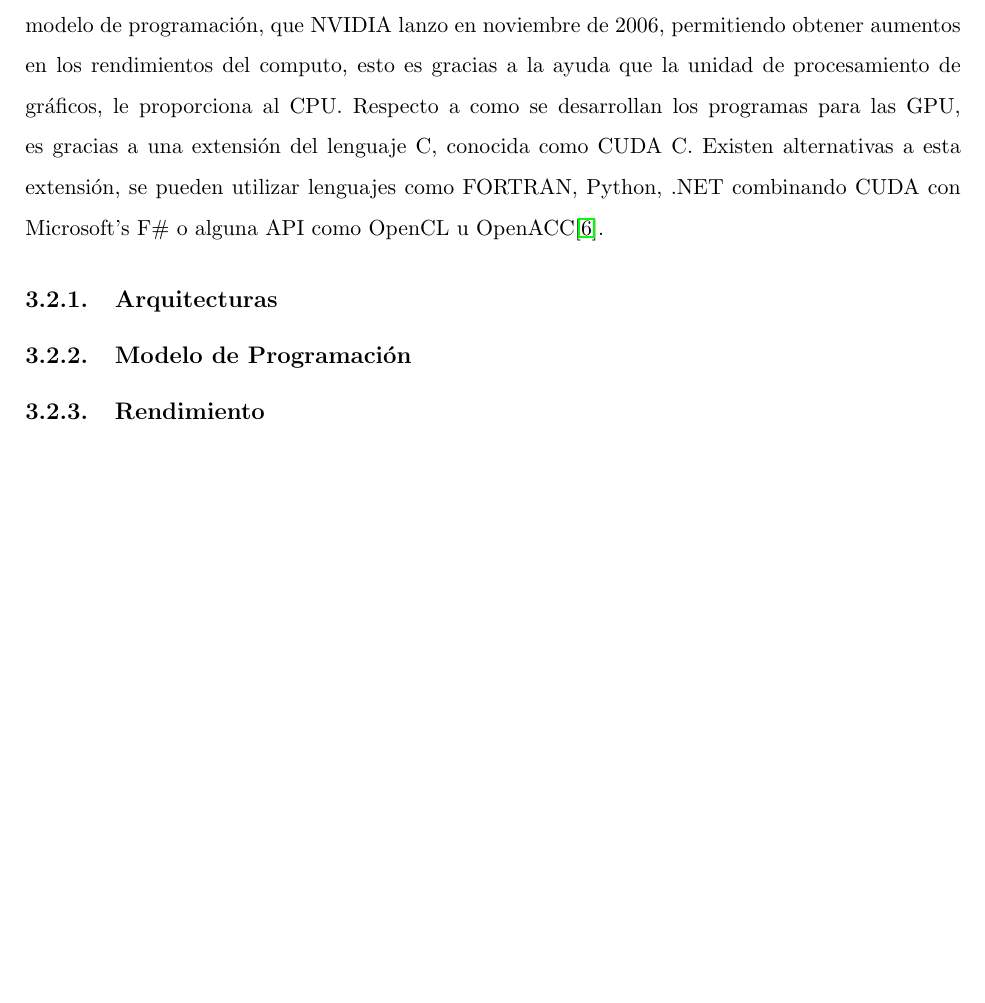
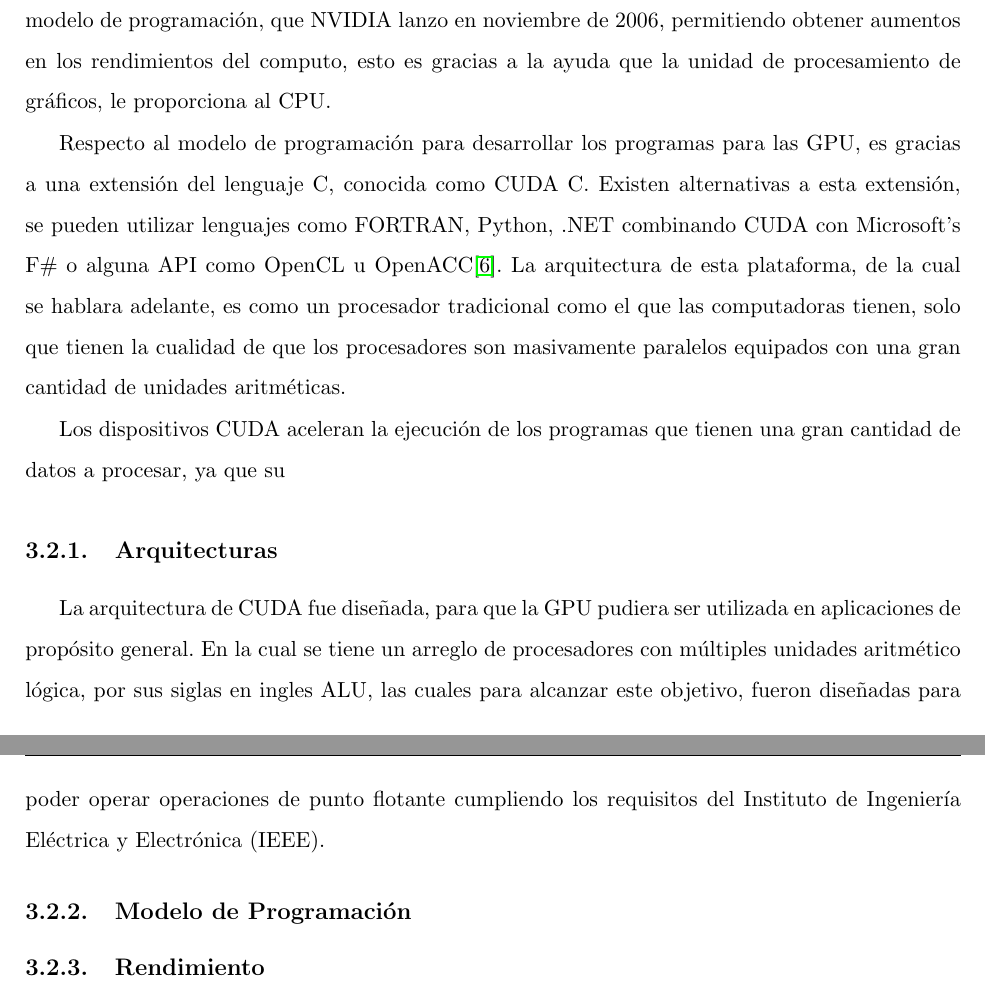
Before and after one commit to haime/TeisJaime, a LaTeX thesis (LAP.tex, which reads chapters/ComputoGPUs.tex): part of page 18 of 22 before the commit and two parts of pages 18 and 19 of 23 after it, the two joined at a grey line, cut so that both start at the same text, the shorter picture padded with empty space. Compiled offline with pdfLaTeX.

Commit message:
cuda capitulo en construccion

```diff
--- a/chapters/ComputoGPUs.tex
+++ b/chapters/ComputoGPUs.tex
@@ -21,16 +24,20 @@ Fue hasta 2001, en la Universidad de Stanford un equipo, liderado por Ian Buck,
 La compañía NVIDIA se dio cuenta que tenia un hardware muy poderoso en las manos, pero debía complementarlo con herramientas de hardware y software intuitivas, con ello le hicieron la invitación a Ian Buck para colaborar con ellos, el objetivo sería ejecutar C a la perfección en una GPU. NVIDIA alcanza este objetivo en 2006 con el lanzamiento de CUDA, la cual seria la primera solución para las GP-GPU, y aunado a esta solución, lanza la GeForce 8800 la cual fue diseñada, para ser usada en cómputo de propósito general, y su arquitectura fue pensada en la de CUDA.
 
 \section{CUDA}
-Compute Unified Device Architecture (CUDA) es una plataforma para computo paralelo y un modelo de programación, que NVIDIA lanzo en noviembre de 2006, permitiendo obtener aumentos en los rendimientos del computo, esto es gracias a la ayuda que la unidad de procesamiento de gráficos, le proporciona al CPU. Respecto a como se desarrollan los programas para las GPU, es gracias a una extensión del lenguaje C, conocida como CUDA C. Existen alternativas a esta extensión, se pueden utilizar lenguajes como FORTRAN, Python, .NET combinando CUDA con Microsoft's F\# o alguna API como OpenCL u OpenACC\cite{lenguajes}.
+Compute Unified Device Architecture (CUDA) es una plataforma para computo paralelo y un modelo de programación, que NVIDIA lanzo en noviembre de 2006, permitiendo obtener aumentos en los rendimientos del computo, esto es gracias a la ayuda que la unidad de procesamiento de gráficos, le proporciona al CPU.
 
+Respecto al modelo de programación para desarrollar los programas para las GPU, es gracias a una extensión del lenguaje C, conocida como CUDA C. Existen alternativas a esta extensión, se pueden utilizar lenguajes como FORTRAN, Python, .NET combinando CUDA con Microsoft's F\# o alguna API como OpenCL u OpenACC\cite{lenguajes}. La arquitectura de esta plataforma, de la cual se hablara adelante, es como un procesador tradicional como el que las computadoras tienen, solo que tienen la cualidad de que los procesadores son masivamente paralelos equipados con una gran cantidad de unidades aritméticas.
 
-
+Los dispositivos CUDA aceleran la ejecución de los programas que tienen una gran cantidad de datos a procesar, ya que su
 
 
 
 
 
 \subsection{Arquitecturas}
+La arquitectura de CUDA fue diseñada, para que la GPU pudiera ser utilizada en aplicaciones de propósito general. En la cual se tiene un arreglo de procesadores con múltiples unidades aritmético lógica, por sus siglas en ingles ALU, las cuales para alcanzar este objetivo, fueron diseñadas para poder operar operaciones de punto flotante cumpliendo los requisitos del Instituto de Ingeniería Eléctrica y Electrónica (IEEE).
+
+
 
 
 \subsection{Modelo de Programación}
```
Also changed, not shown: LAP.pdf, chapters/ComputoGPUs.tex (3 more changed lines).
